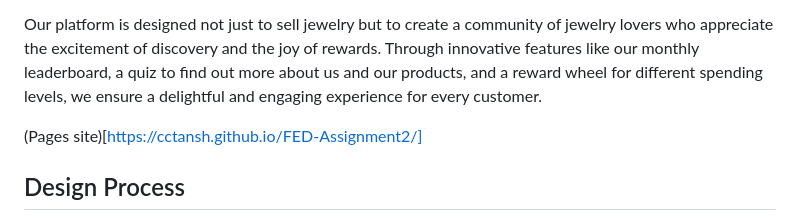
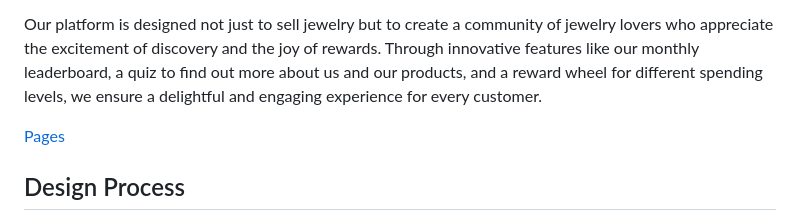
Before and after one commit to cctansh/FED-Assignment2, a Markdown page: README.md, the part around the change. Rendered like a GitHub page.

```diff
--- a/README.md
+++ b/README.md
@@ -7,7 +7,7 @@ Star Jewelry Inc. brings the allure and beauty of fine jewelry directly to the c
 
 Our platform is designed not just to sell jewelry but to create a community of jewelry lovers who appreciate the excitement of discovery and the joy of rewards. Through innovative features like our monthly leaderboard, a quiz to find out more about us and our products, and a reward wheel for different spending levels, we ensure a delightful and engaging experience for every customer.
 
-(Pages site)[https://cctansh.github.io/FED-Assignment2/]
+[Pages](https://cctansh.github.io/FED-Assignment2/)
 
 ## Design Process
 
```
